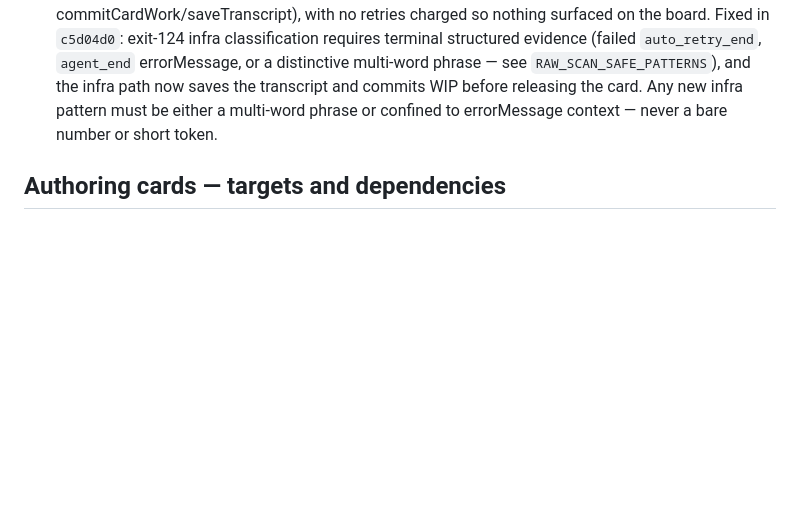
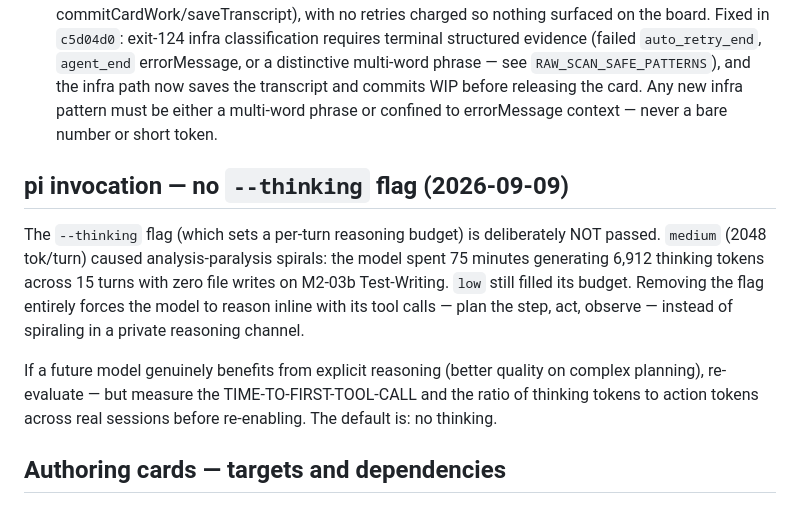
Before and after one commit to rosschambers/clockwork, a Markdown page: AGENTS.md, the part around the change. Rendered like a GitHub page; blank space fills up the shorter version.

Commit message:
docs: pi invocation — no --thinking flag (analysis-paralysis discovery, 2026-09-09)

```diff
--- a/AGENTS.md
+++ b/AGENTS.md
@@ -122,6 +122,19 @@ before "improving" the classifiers again):**
   transcript and commits WIP before releasing the card. Any new infra pattern must be either
   a multi-word phrase or confined to errorMessage context — never a bare number or short token.
 
+## pi invocation — no `--thinking` flag (2026-09-09)
+
+The `--thinking` flag (which sets a per-turn reasoning budget) is deliberately NOT passed.
+`medium` (2048 tok/turn) caused analysis-paralysis spirals: the model spent 75 minutes
+generating 6,912 thinking tokens across 15 turns with zero file writes on M2-03b
+Test-Writing. `low` still filled its budget. Removing the flag entirely forces the model to
+reason inline with its tool calls — plan the step, act, observe — instead of spiraling in a
+private reasoning channel.
+
+If a future model genuinely benefits from explicit reasoning (better quality on complex
+planning), re-evaluate — but measure the TIME-TO-FIRST-TOOL-CALL and the ratio of thinking
+tokens to action tokens across real sessions before re-enabling. The default is: no thinking.
+
 ## Authoring cards — targets and dependencies
 
 ### Declare `targets` explicitly for cards that produce code
```
